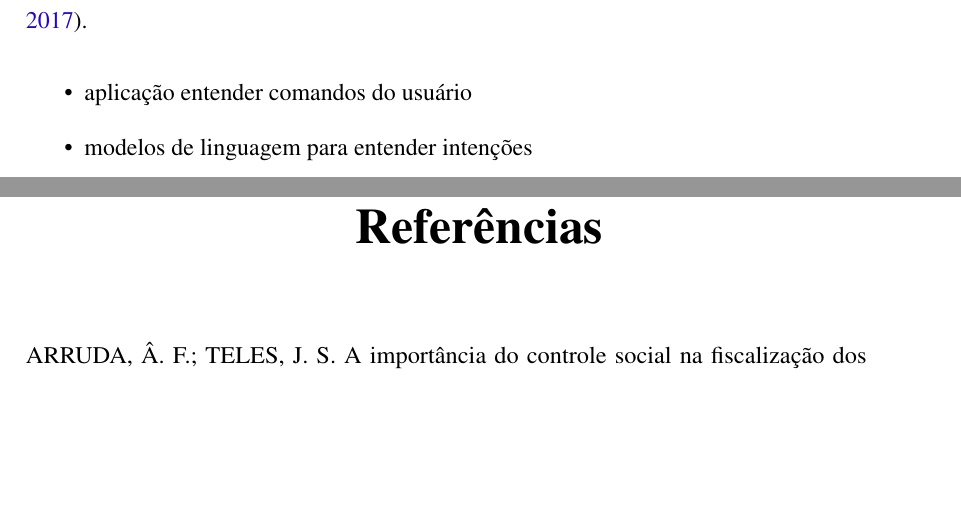
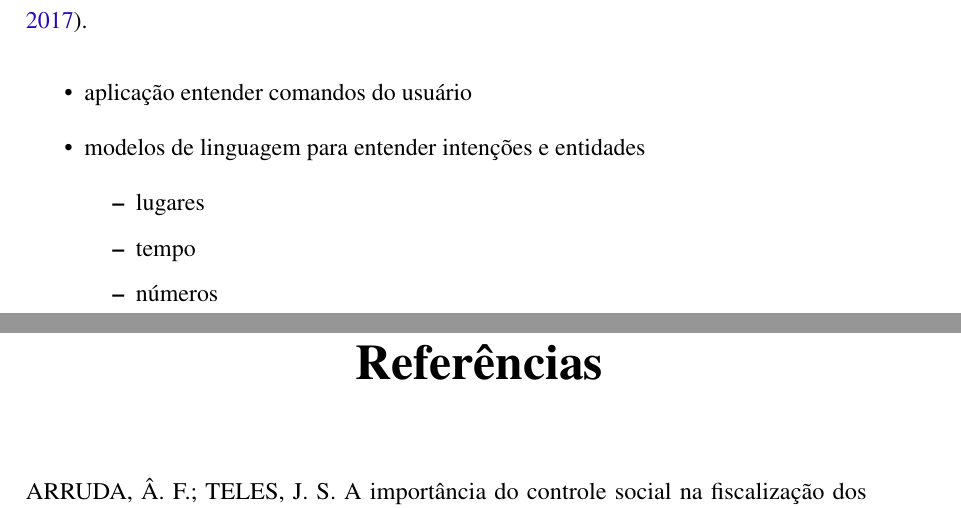
Before and after one commit to nitaicharan/TCC, a LaTeX thesis (Modelo AbnTex2/TCC.tex, which reads Modelo AbnTex2/textuais/capitulo2/luis1.tex): two parts of pages 21 and 22 of 22, joined at a grey line, cut so that both start at the same text, the shorter picture padded with empty space. Compiled offline with pdfLaTeX.

Commit message:
Update segunda 27 maio 2019, 22:41:02

```diff
--- a/Modelo AbnTex2/textuais/capitulo2/luis1.tex
+++ b/Modelo AbnTex2/textuais/capitulo2/luis1.tex
@@ -1,5 +1,10 @@
 
 \begin{itemize}
 	\item aplicação entender comandos do usuário
-	\item modelos de linguagem para entender intenções
+	\item modelos de linguagem para entender intenções e entidades
+		\begin{itemize}
+			\item lugares
+			\item tempo
+			\item números
+		\end{itemize}
 \end{itemize}
```
Also changed, not shown: Modelo AbnTex2/TCC.pdf, 2 other files.
